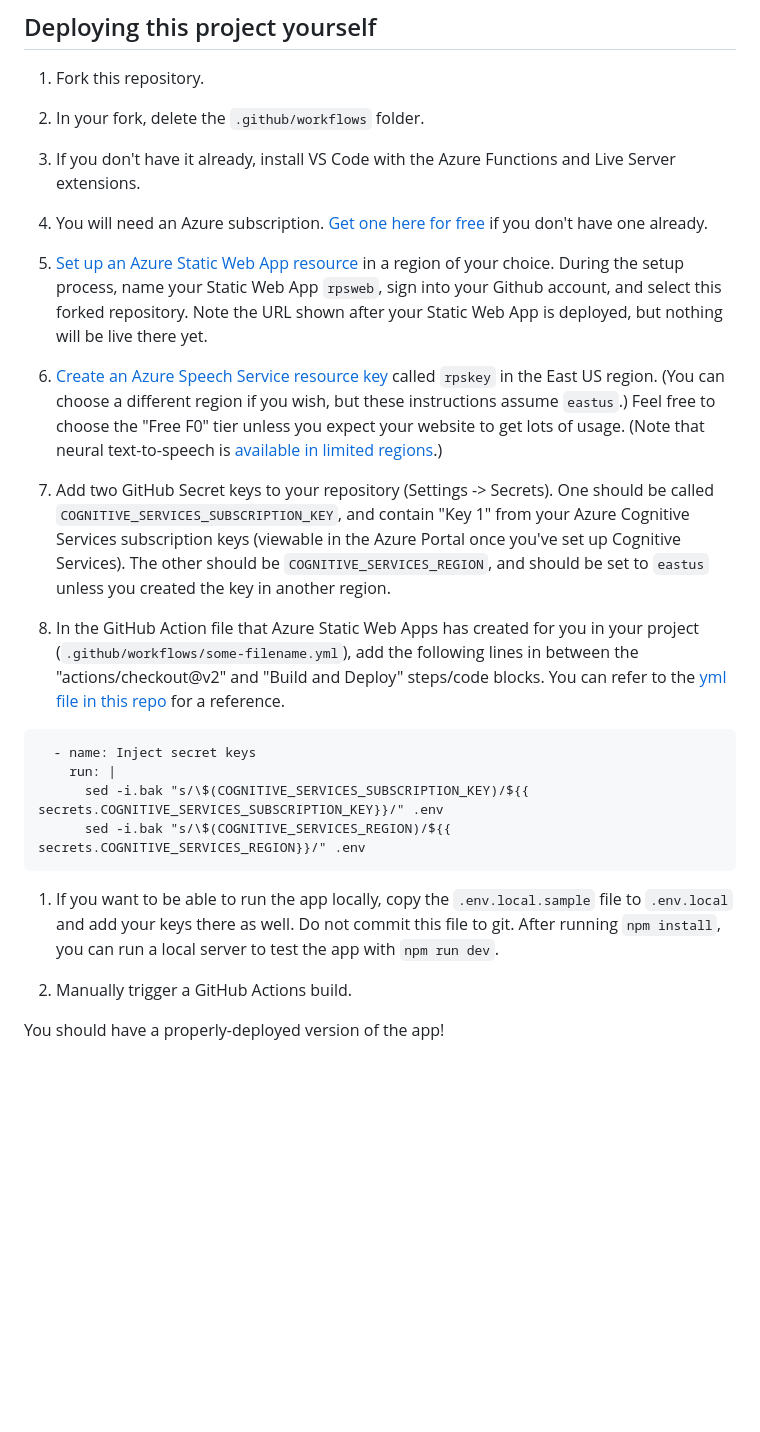
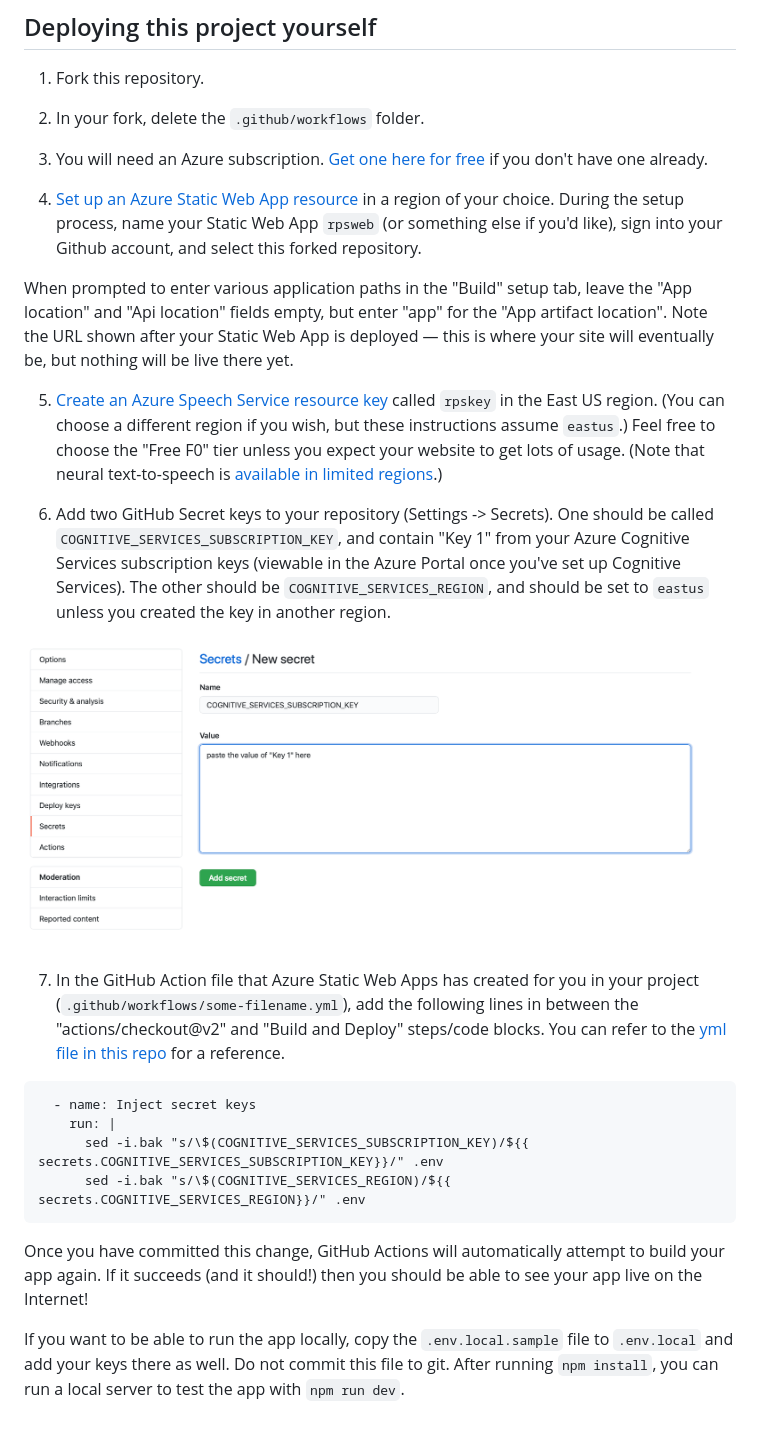
Before and after one commit to lazerwalker/machine-learning-rps, a Markdown page: README.md, the part around the change. Rendered like a GitHub page; pictures changed too: github-secrets.png (added); blank space fills up the shorter version.

````diff
--- a/README.md
+++ b/README.md
@@ -4,19 +4,21 @@
 
 1. Fork this repository.
 
-1. In your fork, delete the `.github/workflows` folder.
+2. In your fork, delete the `.github/workflows` folder.
 
-1. If you don't have it already, install VS Code with the Azure Functions and Live Server extensions.
+3. You will need an Azure subscription. [Get one here for free](https://azure.com/free/?WT.mc_id=rpsweb-github-davidsmi) if you don't have one already.
 
-1. You will need an Azure subscription. [Get one here for free](https://azure.com/free/?WT.mc_id=rpsweb-github-davidsmi) if you don't have one already.
+4. [Set up an Azure Static Web App resource](https://docs.microsoft.com/en-us/azure/static-web-apps/getting-started?tabs=angular&WT.mc_id=rpsweb-github-davidsmi) in a region of your choice. During the setup process, name your Static Web App `rpsweb` (or something else if you'd like), sign into your Github account, and select this forked repository.
 
-1. [Set up an Azure Static Web App resource](https://docs.microsoft.com/en-us/azure/static-web-apps/getting-started?tabs=angular&WT.mc_id=rpsweb-github-davidsmi) in a region of your choice. During the setup process, name your Static Web App `rpsweb`, sign into your Github account, and select this forked repository. Note the URL shown after your Static Web App is deployed, but nothing will be live there yet.
+When prompted to enter various application paths in the "Build" setup tab, leave the "App location" and "Api location" fields empty, but enter "app" for the "App artifact location". Note the URL shown after your Static Web App is deployed — this is where your site will eventually be, but nothing will be live there yet.
 
-1. [Create an Azure Speech Service resource key](https://docs.microsoft.com/azure/cognitive-services/speech-service/get-started?WT.mc_id=rpsweb-github-davidsmi) called `rpskey` in the East US region. (You can choose a different region if you wish, but these instructions assume `eastus`.) Feel free to choose the "Free F0" tier unless you expect your website to get lots of usage. (Note that neural text-to-speech is [available in limited regions](https://docs.microsoft.com/azure/cognitive-services/speech-service/regions?WT.mc_id=rpsweb-github-davidsmi#standard-and-neural-voices).)
+5. [Create an Azure Speech Service resource key](https://docs.microsoft.com/azure/cognitive-services/speech-service/get-started?WT.mc_id=rpsweb-github-davidsmi) called `rpskey` in the East US region. (You can choose a different region if you wish, but these instructions assume `eastus`.) Feel free to choose the "Free F0" tier unless you expect your website to get lots of usage. (Note that neural text-to-speech is [available in limited regions](https://docs.microsoft.com/azure/cognitive-services/speech-service/regions?WT.mc_id=rpsweb-github-davidsmi#standard-and-neural-voices).)
 
-1. Add two GitHub Secret keys to your repository (Settings -> Secrets). One should be called `COGNITIVE_SERVICES_SUBSCRIPTION_KEY`, and contain "Key 1" from your Azure Cognitive Services subscription keys (viewable in the Azure Portal once you've set up Cognitive Services). The other should be `COGNITIVE_SERVICES_REGION`, and should be set to `eastus` unless you created the key in another region.
+6. Add two GitHub Secret keys to your repository (Settings -> Secrets). One should be called `COGNITIVE_SERVICES_SUBSCRIPTION_KEY`, and contain "Key 1" from your Azure Cognitive Services subscription keys (viewable in the Azure Portal once you've set up Cognitive Services). The other should be `COGNITIVE_SERVICES_REGION`, and should be set to `eastus` unless you created the key in another region.
 
-1. In the GitHub Action file that Azure Static Web Apps has created for you in your project (`.github/workflows/some-filename.yml`), add the following lines in between the "actions/checkout@v2" and "Build and Deploy" steps/code blocks. You can refer to the [yml file in this repo](https://github.com/lazerwalker/neural-tts-sample/blob/main/.github/workflows/azure-static-web-apps-ashy-desert-0c220ef0f.yml) for a reference.
+![The UI to add a GitHub Secret](github-secrets.png)
+
+7. In the GitHub Action file that Azure Static Web Apps has created for you in your project (`.github/workflows/some-filename.yml`), add the following lines in between the "actions/checkout@v2" and "Build and Deploy" steps/code blocks. You can refer to the [yml file in this repo](https://github.com/lazerwalker/neural-tts-sample/blob/main/.github/workflows/azure-static-web-apps-ashy-desert-0c220ef0f.yml) for a reference.
 
 ```
   - name: Inject secret keys
@@ -25,8 +27,6 @@
       sed -i.bak "s/\$(COGNITIVE_SERVICES_REGION)/${{ secrets.COGNITIVE_SERVICES_REGION}}/" .env
 ```
 
-1. If you want to be able to run the app locally, copy the `.env.local.sample` file to `.env.local` and add your keys there as well. Do not commit this file to git. After running `npm install`, you can run a local server to test the app with `npm run dev`.
+Once you have committed this change, GitHub Actions will automatically attempt to build your app again. If it succeeds (and it should!) then you should be able to see your app live on the Internet!
 
-1. Manually trigger a GitHub Actions build.
-
-You should have a properly-deployed version of the app!
+If you want to be able to run the app locally, copy the `.env.local.sample` file to `.env.local` and add your keys there as well. Do not commit this file to git. After running `npm install`, you can run a local server to test the app with `npm run dev`.
````
